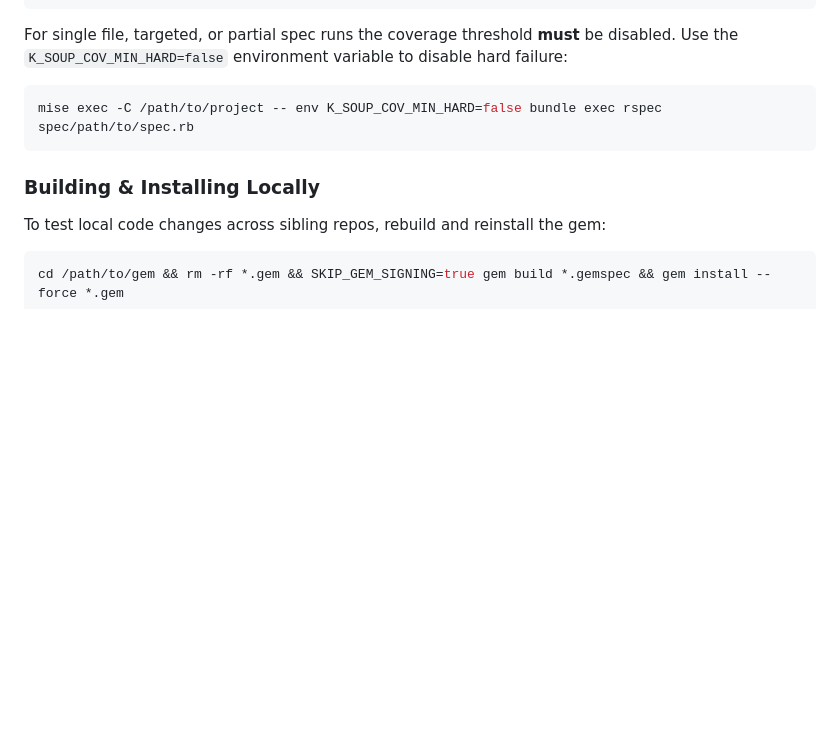
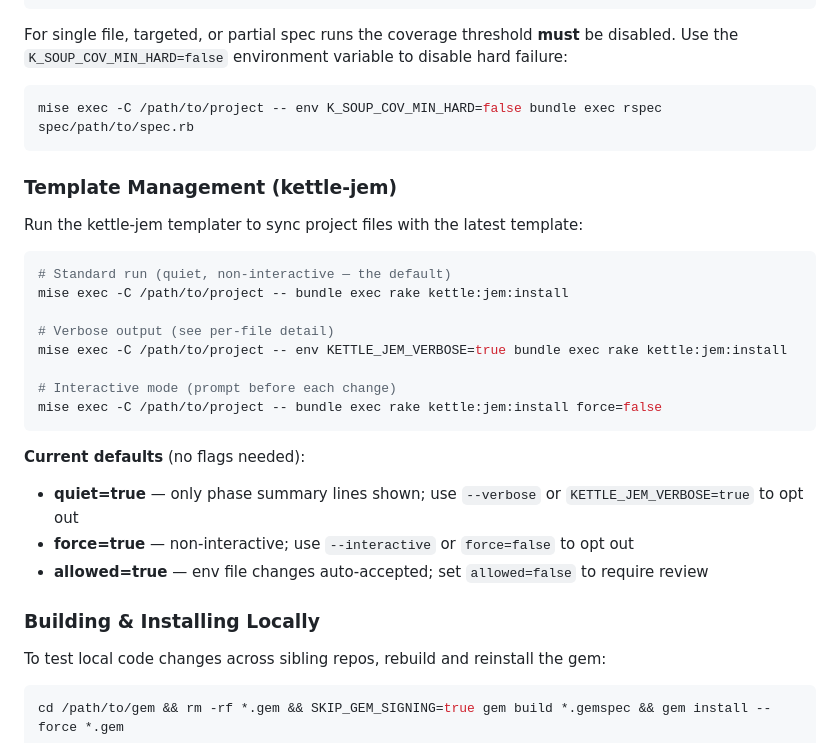
Before and after one commit to kettle-rb/ast-merge, a Markdown page: AGENTS.md, the part around the change. GitHub-like rendering; blank space fills up the shorter version.

Commit message:
🎨 Template bootstrap by kettle-jem v1.0.0

````diff
--- a/AGENTS.md
+++ b/AGENTS.md
@@ -152,6 +152,26 @@ Use the `K_SOUP_COV_MIN_HARD=false` environment variable to disable hard failure
 mise exec -C /path/to/project -- env K_SOUP_COV_MIN_HARD=false bundle exec rspec spec/path/to/spec.rb
 ```
 
+### Template Management (kettle-jem)
+
+Run the kettle-jem templater to sync project files with the latest template:
+
+```bash
+# Standard run (quiet, non-interactive — the default)
+mise exec -C /path/to/project -- bundle exec rake kettle:jem:install
+
+# Verbose output (see per-file detail)
+mise exec -C /path/to/project -- env KETTLE_JEM_VERBOSE=true bundle exec rake kettle:jem:install
+
+# Interactive mode (prompt before each change)
+mise exec -C /path/to/project -- bundle exec rake kettle:jem:install force=false
+```
+
+**Current defaults** (no flags needed):
+- **quiet=true** — only phase summary lines shown; use `--verbose` or `KETTLE_JEM_VERBOSE=true` to opt out
+- **force=true** — non-interactive; use `--interactive` or `force=false` to opt out
+- **allowed=true** — env file changes auto-accepted; set `allowed=false` to require review
+
 ### Building & Installing Locally
 
 To test local code changes across sibling repos, rebuild and reinstall the gem:
````
